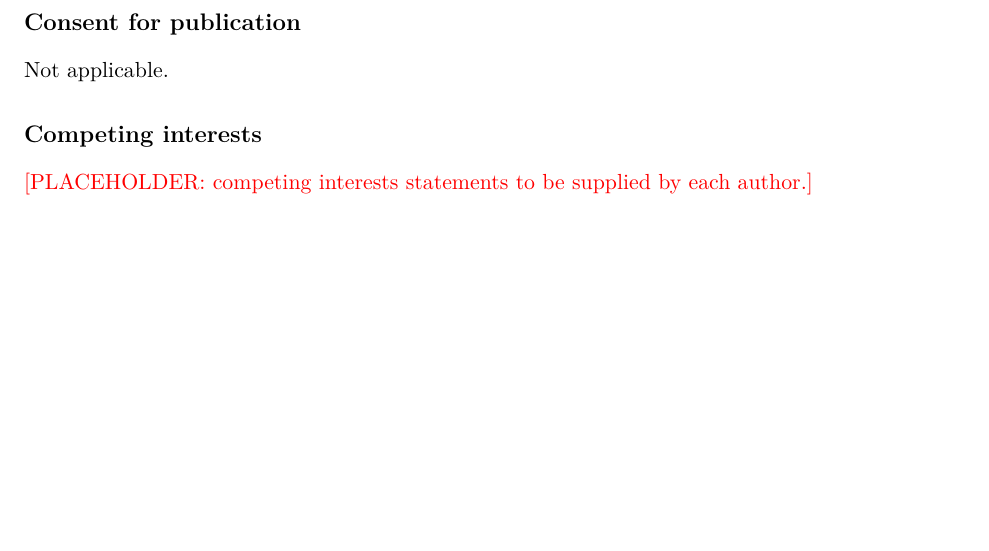
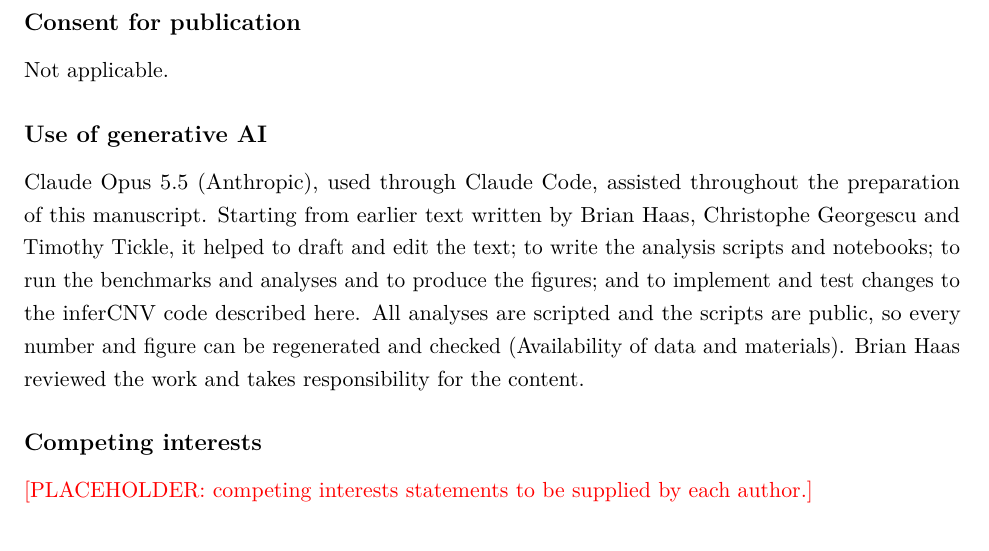
Before and after one commit to TrinityCTAT/InferCNV_Paper_LaTeX, a LaTeX paper (main.tex, which reads sections/declarations.tex): part of page 44 of 82, cut so that both start at the same text, the shorter picture padded with empty space. Compiled offline with pdfLaTeX.

Commit message:
Declarations: statement on the use of generative AI
Co-Authored-By: Claude Opus 5.5 <noreply@anthropic.com>

```diff
--- a/sections/declarations.tex
+++ b/sections/declarations.tex
@@ -8,4 +8,8 @@ This study reanalysed published data sets and collected no new samples. Patient
 
 Not applicable.
 
+\subsection*{Use of generative AI}
+
+Claude Opus 5.5 (Anthropic), used through Claude Code, assisted throughout the preparation of this manuscript. Starting from earlier text written by Brian Haas, Christophe Georgescu and Timothy Tickle, it helped to draft and edit the text; to write the analysis scripts and notebooks; to run the benchmarks and analyses and to produce the figures; and to implement and test changes to the inferCNV code described here. All analyses are scripted and the scripts are public, so every number and figure can be regenerated and checked (Availability of data and materials). Brian Haas reviewed the work and takes responsibility for the content.
+
 \input{sections/competing_interests}
```
